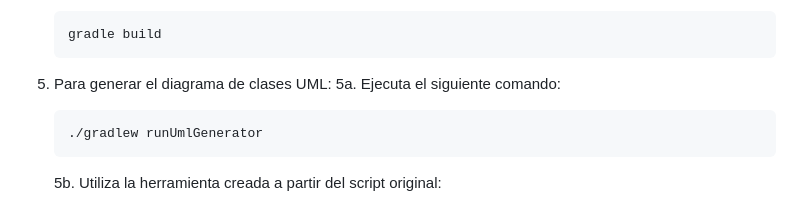
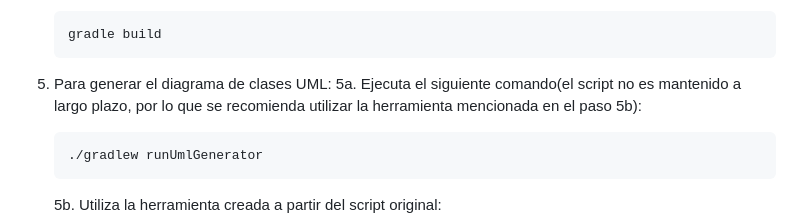
Before and after one commit to PelayoPS/DiscordBot_app, a Markdown page: README.md, the part around the change. Drawn GitHub-style.

````diff
--- a/README.md
+++ b/README.md
@@ -70,7 +70,7 @@ Directory structure:
    ```
 
 5. Para generar el diagrama de clases UML:
-   5a. Ejecuta el siguiente comando:
+   5a. Ejecuta el siguiente comando(el script no es mantenido a largo plazo, por lo que se recomienda utilizar la herramienta mencionada en el paso 5b):
    ```sh
    ./gradlew runUmlGenerator
    ```
````
